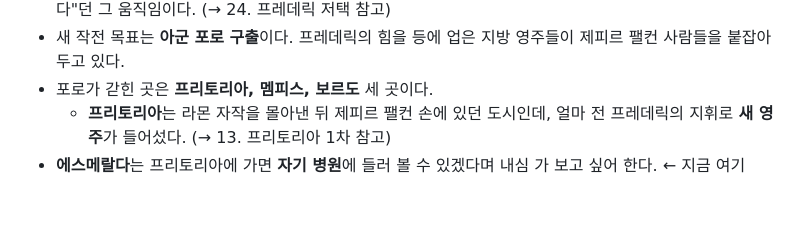
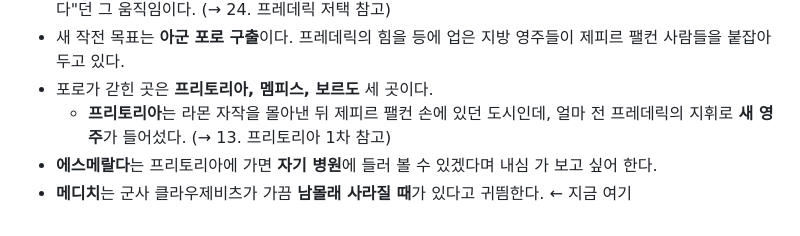
Before and after one commit to ksmark82/game-genesis, a Markdown page: 스토리_흐름.md, the part around the change. GitHub-like rendering.

```diff
--- a/스토리_흐름.md
+++ b/스토리_흐름.md
@@ -247,4 +247,5 @@
 - 새 작전 목표는 **아군 포로 구출**이다. 프레데릭의 힘을 등에 업은 지방 영주들이 제피르 팰컨 사람들을 붙잡아 두고 있다.
 - 포로가 갇힌 곳은 **프리토리아, 멤피스, 보르도** 세 곳이다.
   - **프리토리아**는 라몬 자작을 몰아낸 뒤 제피르 팰컨 손에 있던 도시인데, 얼마 전 프레데릭의 지휘로 **새 영주**가 들어섰다. (→ 13. 프리토리아 1차 참고)
-- **에스메랄다**는 프리토리아에 가면 **자기 병원**에 들러 볼 수 있겠다며 내심 가 보고 싶어 한다. ← 지금 여기
+- **에스메랄다**는 프리토리아에 가면 **자기 병원**에 들러 볼 수 있겠다며 내심 가 보고 싶어 한다.
+- **메디치**는 군사 클라우제비츠가 가끔 **남몰래 사라질 때**가 있다고 귀띔한다. ← 지금 여기
```
Also changed, not shown: 떡밥_정리.md (+5 -0 lines), 소설_서풍의_광시곡.md (+10 -0 lines).
